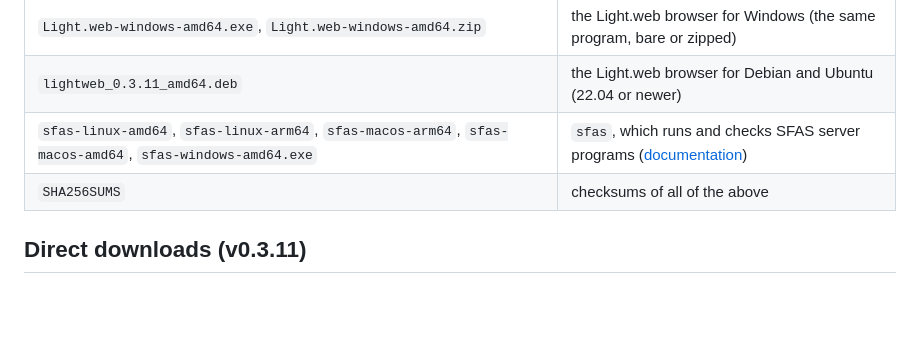
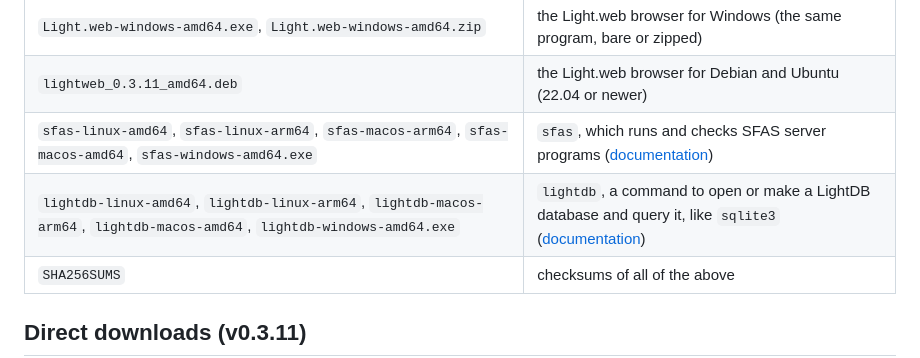
Before and after one commit to Luishae07/lightweb, a Markdown page: README.md, the part around the change. Rendered like a GitHub page; blank space fills up the shorter version.

Commit message:
lightdb command: docs and downloads

```diff
--- a/README.md
+++ b/README.md
@@ -68,6 +68,7 @@ checks its checksum, and puts `lwserve` in `~/.local/bin`. Windows: download `lw
 | `Light.web-windows-amd64.exe`, `Light.web-windows-amd64.zip` | the Light.web browser for Windows (the same program, bare or zipped) |
 | `lightweb_0.3.11_amd64.deb` | the Light.web browser for Debian and Ubuntu (22.04 or newer) |
 | `sfas-linux-amd64`, `sfas-linux-arm64`, `sfas-macos-arm64`, `sfas-macos-amd64`, `sfas-windows-amd64.exe` | `sfas`, which runs and checks SFAS server programs ([documentation](docs.md)) |
+| `lightdb-linux-amd64`, `lightdb-linux-arm64`, `lightdb-macos-arm64`, `lightdb-macos-amd64`, `lightdb-windows-amd64.exe` | `lightdb`, a command to open or make a LightDB database and query it, like `sqlite3` ([documentation](docs.md#the-lightdb-command)) |
 | `SHA256SUMS` | checksums of all of the above |
 
 ## Direct downloads (v0.3.11)
```
